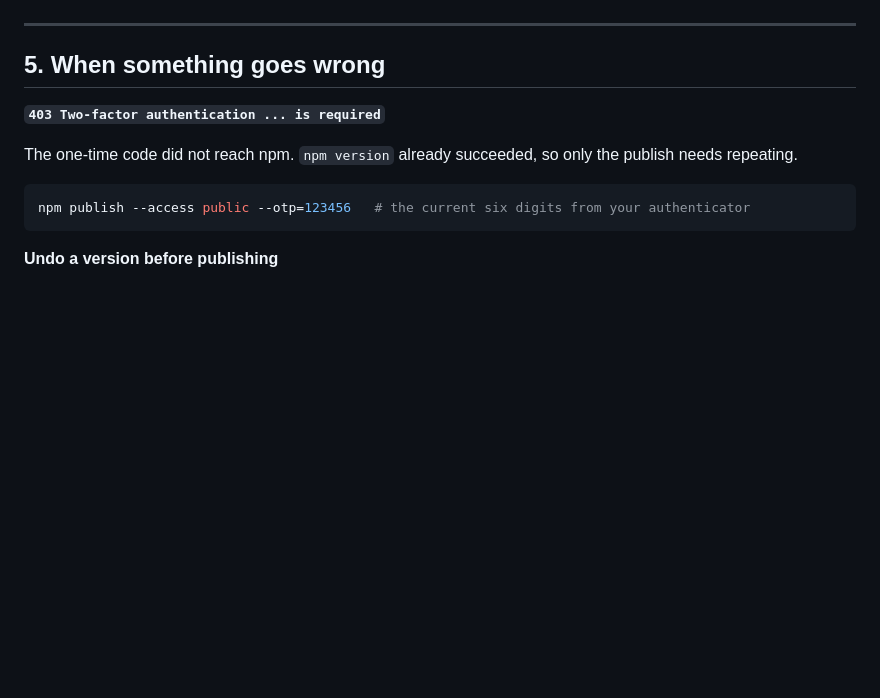
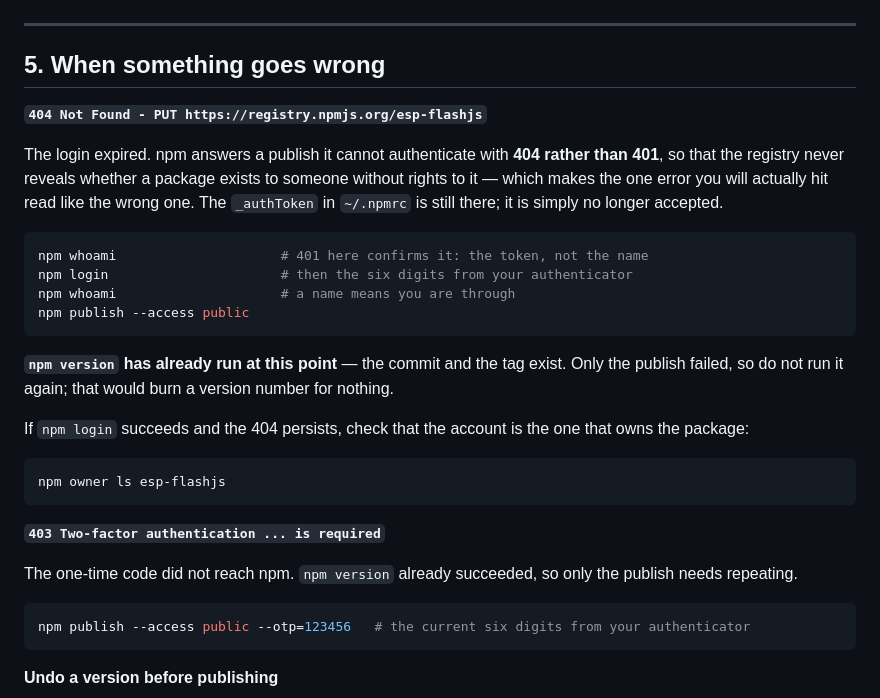
Before and after one commit to tanakamasayuki/esp-flashjs, a Markdown page: docs/release.md, the part around the change. Drawn GitHub-style; blank space fills up the shorter version.

Commit message:
docs: リリース手順にnpmの認証エラーに関する情報を追加

````diff
--- a/docs/release.md
+++ b/docs/release.md
@@ -162,6 +162,32 @@ verified on hardware.
 
 ## 5. When something goes wrong
 
+**`404 Not Found - PUT https://registry.npmjs.org/esp-flashjs`**
+
+The login expired. npm answers a publish it cannot authenticate with **404
+rather than 401**, so that the registry never reveals whether a package exists
+to someone without rights to it — which makes the one error you will actually
+hit read like the wrong one. The `_authToken` in `~/.npmrc` is still there; it
+is simply no longer accepted.
+
+```sh
+npm whoami                     # 401 here confirms it: the token, not the name
+npm login                      # then the six digits from your authenticator
+npm whoami                     # a name means you are through
+npm publish --access public
+```
+
+**`npm version` has already run at this point** — the commit and the tag exist.
+Only the publish failed, so do not run it again; that would burn a version
+number for nothing.
+
+If `npm login` succeeds and the 404 persists, check that the account is the one
+that owns the package:
+
+```sh
+npm owner ls esp-flashjs
+```
+
 **`403 Two-factor authentication ... is required`**
 
 The one-time code did not reach npm. `npm version` already succeeded, so only
````
Also changed, not shown: docs/release.ja.md (+19 -0 lines).
